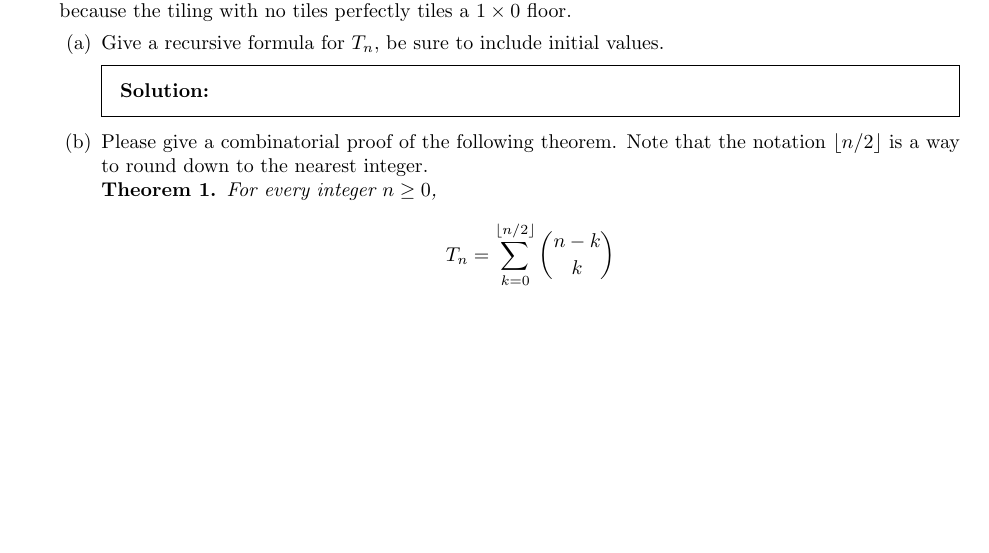
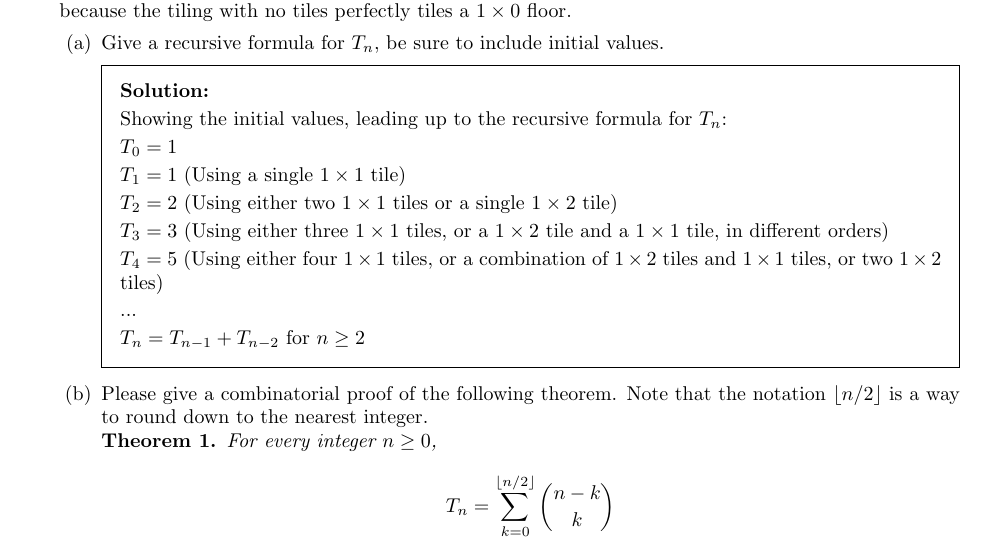
Before and after one commit to aray03/adv1, a LaTeX problem sheet (adv1.tex): part of page 5 of 6, cut so that both start at the same text, the shorter picture padded with empty space. Compiled offline with pdfLaTeX.

Commit message:
Add files via upload
Some rudimentary and probably incomplete work on 4.1a

```diff
--- a/adv1.tex
+++ b/adv1.tex
@@ -265,6 +265,22 @@ Author \# 3 }
 
 				\begin{solution}
 
+                    Showing the initial values, leading up to the recursive formula for $T_n$:
+
+                    $T_0 =1$
+
+                    $T_1 =1$ (Using a single $1 \times 1$ tile)
+
+                    $T_2 =2$ (Using either two $1 \times 1$ tiles or a single $1 \times 2$ tile)
+
+                    $T_3 =3$ (Using either three $1 \times 1$ tiles, or a $1 \times 2$ tile and a $1 \times 1$ tile, in different orders)
+
+                    $T_4 =5$ (Using either four $1 \times 1$ tiles, or a combination of $1 \times 2$ tiles and $1 \times 1$ tiles, or two $1 \times 2$ tiles)
+
+                    ...
+
+                    $T_n = T_{n-1} + T_{n-2}$ for $n \geq 2$
+
 				\end{solution}
 
 				\part Please give a combinatorial proof of the following theorem. Note that the notation $\lfloor n/2 \rfloor$ is a way to round down to the nearest integer.
```
Also changed, not shown: adv1.pdf.
